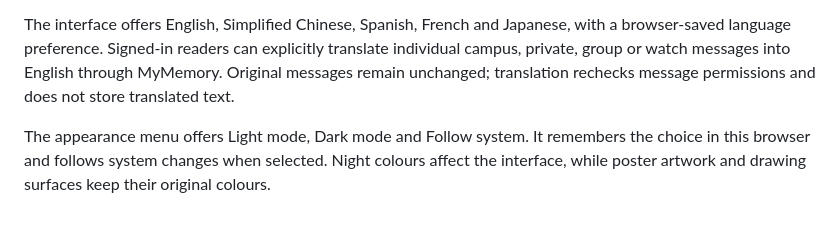
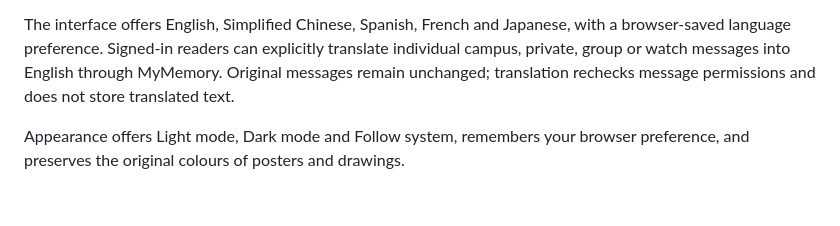
Before and after one commit to comp4020-agentic-coding-studio/comp4020-final-lzm-1024, a Markdown page: README.md, the part around the change. Rendered like a GitHub page.

Commit message:
Keep appearance documentation within the README word limit

```diff
--- a/README.md
+++ b/README.md
@@ -30,4 +30,4 @@ The current service deliberately avoids advertising, fabricated user activity an
 
 The interface offers English, Simplified Chinese, Spanish, French and Japanese, with a browser-saved language preference. Signed-in readers can explicitly translate individual campus, private, group or watch messages into English through MyMemory. Original messages remain unchanged; translation rechecks message permissions and does not store translated text.
 
-The appearance menu offers Light mode, Dark mode and Follow system. It remembers the choice in this browser and follows system changes when selected. Night colours affect the interface, while poster artwork and drawing surfaces keep their original colours.
+Appearance offers Light mode, Dark mode and Follow system, remembers your browser preference, and preserves the original colours of posters and drawings.
```
